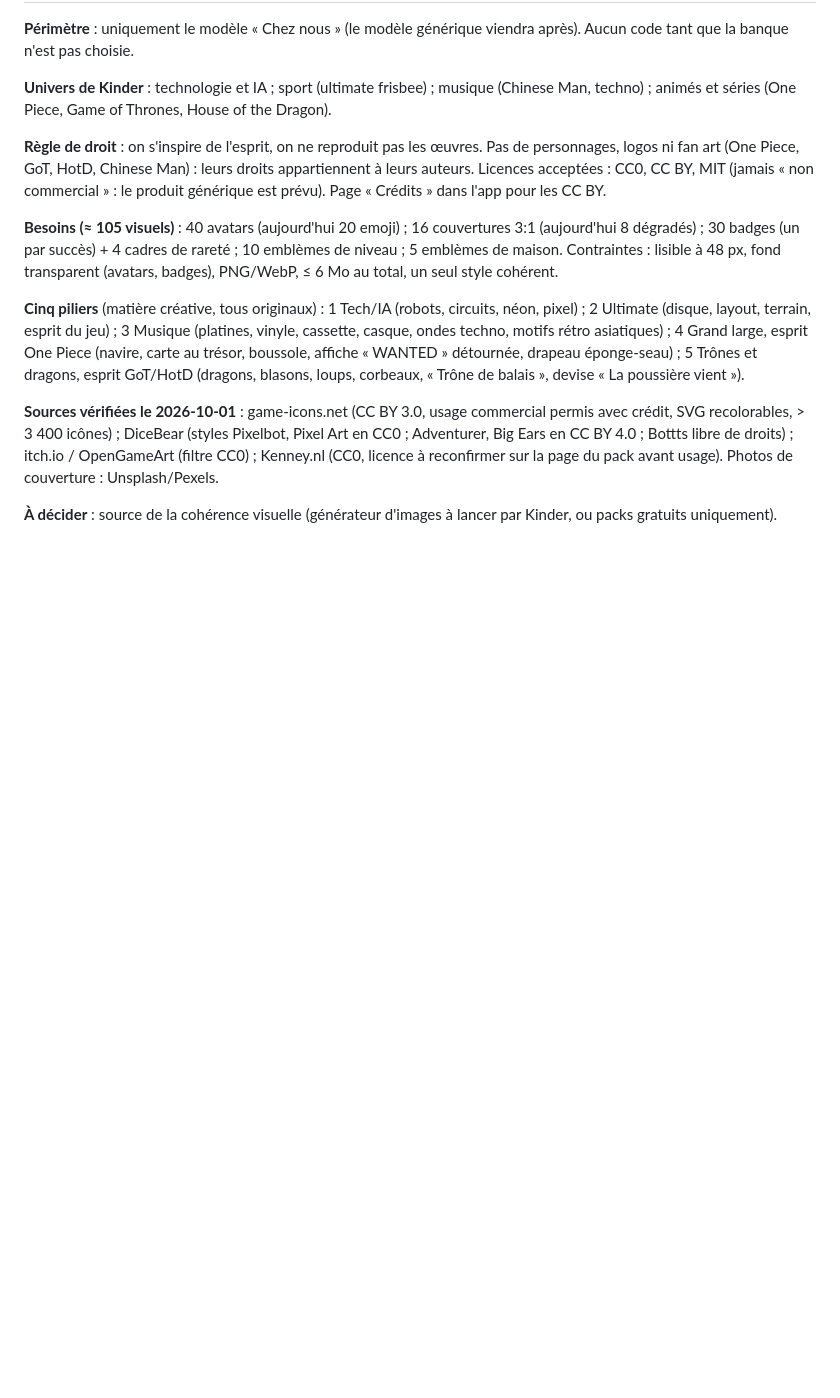
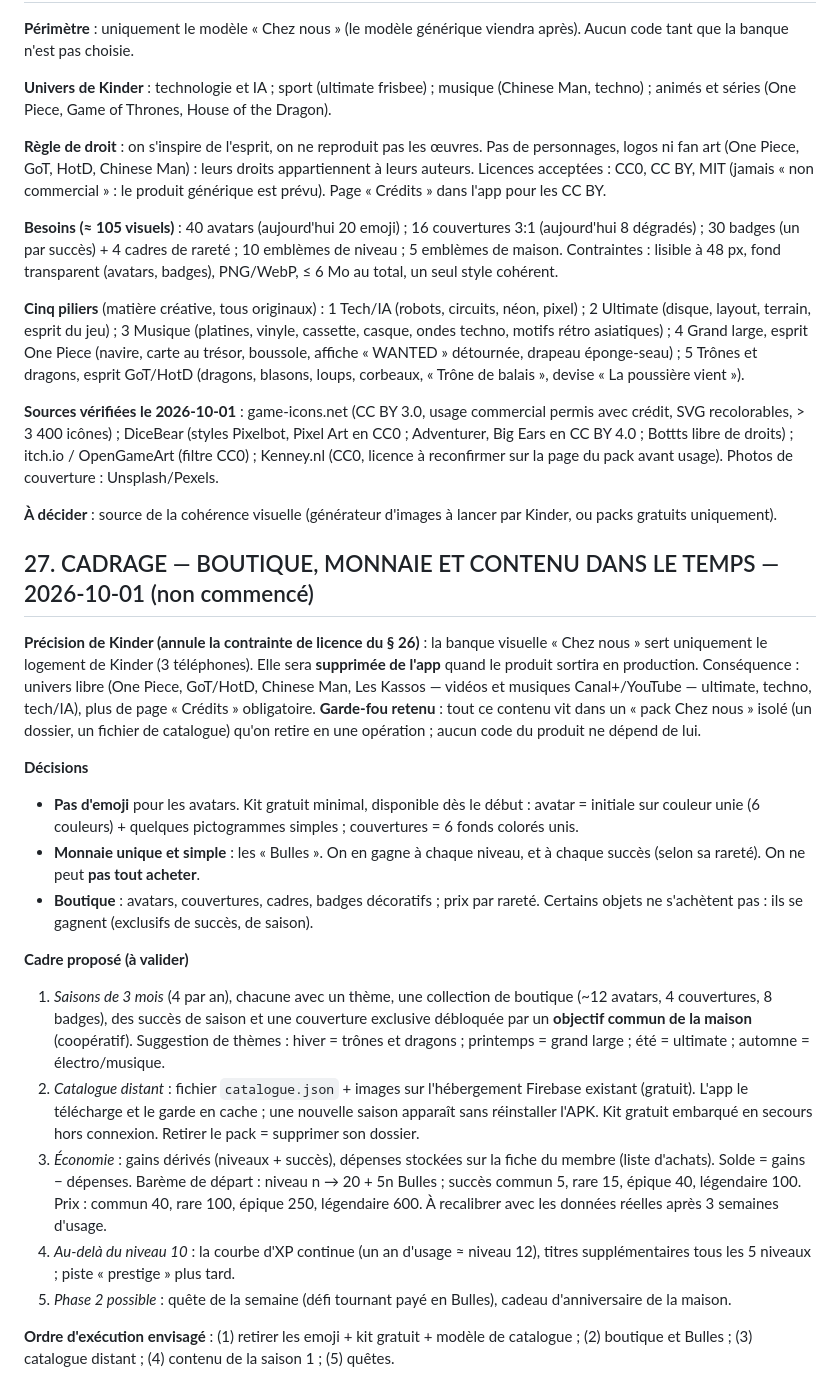
Before and after one commit to Kinder2149/nickel, a Markdown page: PROJET_CONTEXTE.md, the part around the change. GitHub-like rendering; blank space fills up the shorter version.

Commit message:
Cadrage boutique, monnaie et contenu dans le temps (§ 27)
Co-Authored-By: Claude Sonnet 5.5 <noreply@anthropic.com>

```diff
--- a/PROJET_CONTEXTE.md
+++ b/PROJET_CONTEXTE.md
@@ -1620,3 +1620,21 @@ Mission A (vérifications terrain, § 22) reste due : recréation de « Chez nou
 **Sources vérifiées le 2026-10-01** : game-icons.net (CC BY 3.0, usage commercial permis avec crédit, SVG recolorables, > 3 400 icônes) ; DiceBear (styles Pixelbot, Pixel Art en CC0 ; Adventurer, Big Ears en CC BY 4.0 ; Bottts libre de droits) ; itch.io / OpenGameArt (filtre CC0) ; Kenney.nl (CC0, licence à reconfirmer sur la page du pack avant usage). Photos de couverture : Unsplash/Pexels.
 
 **À décider** : source de la cohérence visuelle (générateur d'images à lancer par Kinder, ou packs gratuits uniquement).
+
+## 27. CADRAGE — BOUTIQUE, MONNAIE ET CONTENU DANS LE TEMPS — 2026-10-01 (non commencé)
+
+**Précision de Kinder (annule la contrainte de licence du § 26)** : la banque visuelle « Chez nous » sert uniquement le logement de Kinder (3 téléphones). Elle sera **supprimée de l'app** quand le produit sortira en production. Conséquence : univers libre (One Piece, GoT/HotD, Chinese Man, Les Kassos — vidéos et musiques Canal+/YouTube — ultimate, techno, tech/IA), plus de page « Crédits » obligatoire. **Garde-fou retenu** : tout ce contenu vit dans un « pack Chez nous » isolé (un dossier, un fichier de catalogue) qu'on retire en une opération ; aucun code du produit ne dépend de lui.
+
+**Décisions**
+- **Pas d'emoji** pour les avatars. Kit gratuit minimal, disponible dès le début : avatar = initiale sur couleur unie (6 couleurs) + quelques pictogrammes simples ; couvertures = 6 fonds colorés unis.
+- **Monnaie unique et simple** : les « Bulles ». On en gagne à chaque niveau, et à chaque succès (selon sa rareté). On ne peut **pas tout acheter**.
+- **Boutique** : avatars, couvertures, cadres, badges décoratifs ; prix par rareté. Certains objets ne s'achètent pas : ils se gagnent (exclusifs de succès, de saison).
+
+**Cadre proposé (à valider)**
+1. *Saisons de 3 mois* (4 par an), chacune avec un thème, une collection de boutique (~12 avatars, 4 couvertures, 8 badges), des succès de saison et une couverture exclusive débloquée par un **objectif commun de la maison** (coopératif). Suggestion de thèmes : hiver = trônes et dragons ; printemps = grand large ; été = ultimate ; automne = électro/musique.
+2. *Catalogue distant* : fichier `catalogue.json` + images sur l'hébergement Firebase existant (gratuit). L'app le télécharge et le garde en cache ; une nouvelle saison apparaît sans réinstaller l'APK. Kit gratuit embarqué en secours hors connexion. Retirer le pack = supprimer son dossier.
+3. *Économie* : gains dérivés (niveaux + succès), dépenses stockées sur la fiche du membre (liste d'achats). Solde = gains − dépenses. Barème de départ : niveau n → 20 + 5n Bulles ; succès commun 5, rare 15, épique 40, légendaire 100. Prix : commun 40, rare 100, épique 250, légendaire 600. À recalibrer avec les données réelles après 3 semaines d'usage.
+4. *Au-delà du niveau 10* : la courbe d'XP continue (un an d'usage ≈ niveau 12), titres supplémentaires tous les 5 niveaux ; piste « prestige » plus tard.
+5. *Phase 2 possible* : quête de la semaine (défi tournant payé en Bulles), cadeau d'anniversaire de la maison.
+
+**Ordre d'exécution envisagé** : (1) retirer les emoji + kit gratuit + modèle de catalogue ; (2) boutique et Bulles ; (3) catalogue distant ; (4) contenu de la saison 1 ; (5) quêtes.
```
